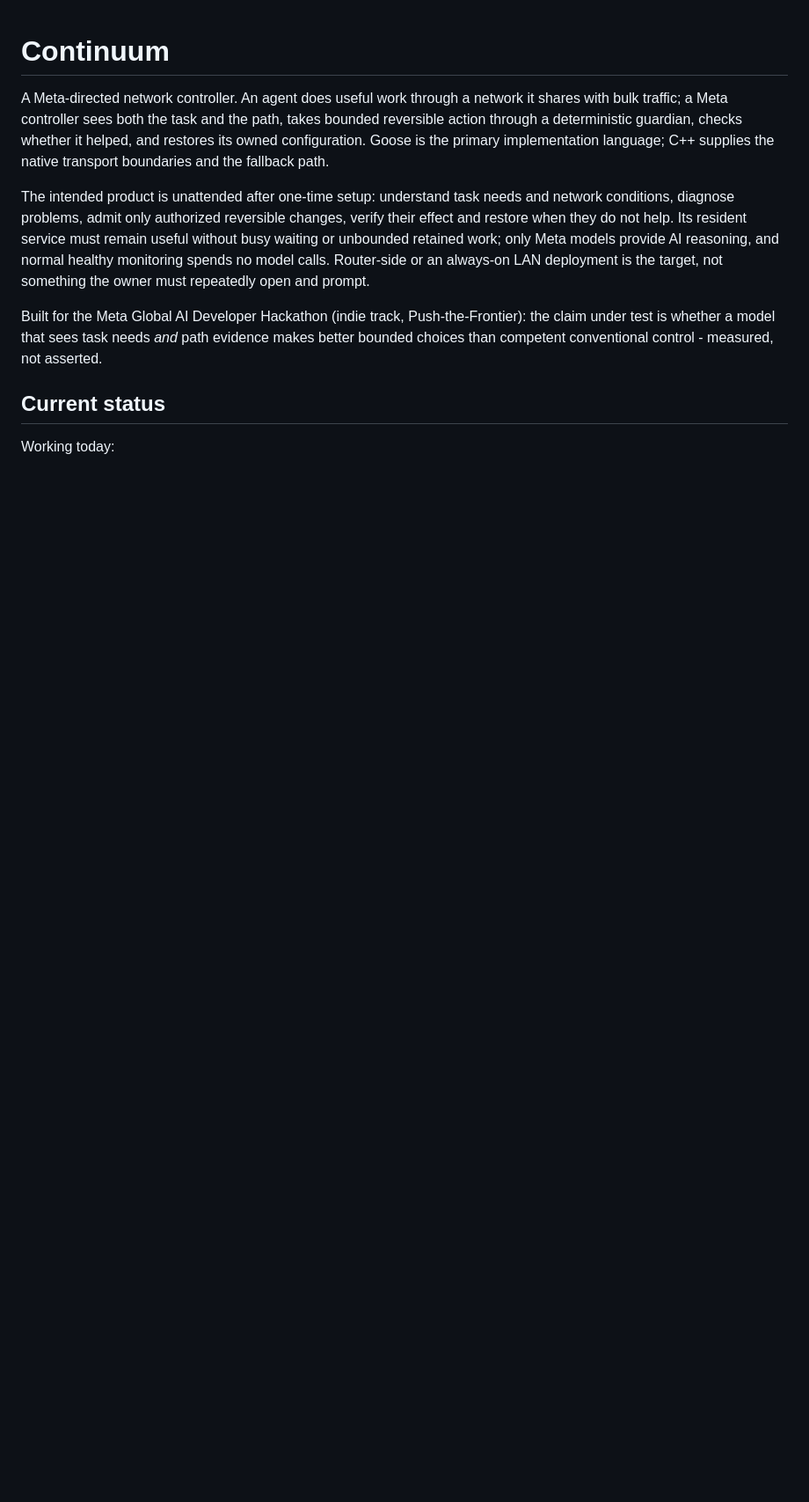
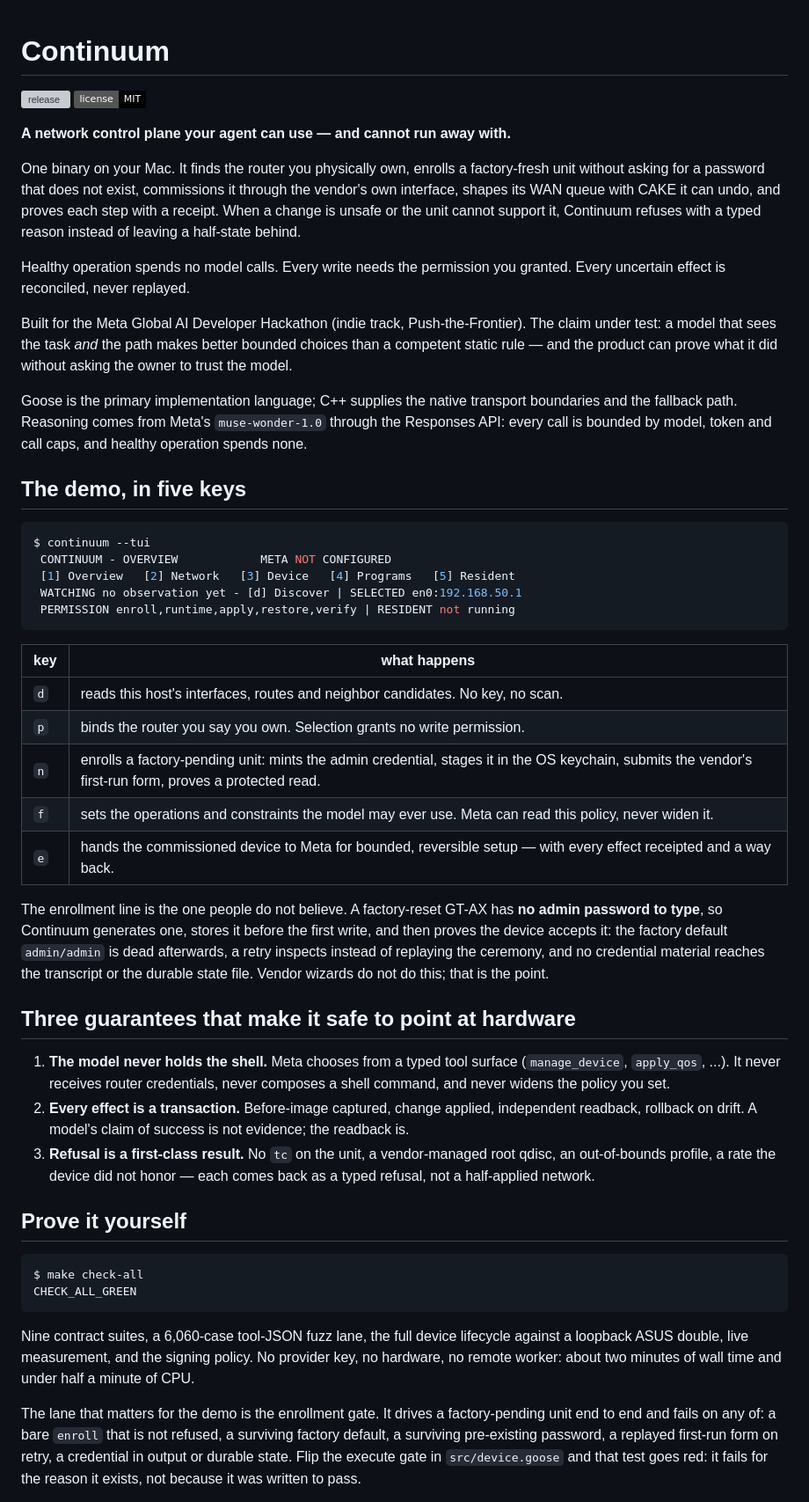
Before and after one commit to AdityaVG13/Continuum, a Markdown page: README.md, the part around one of its changes. Shown at 88% size. GitHub-like rendering; badges without logos; blank space fills up the shorter version; grey boxes are pictures that could not be loaded.

````diff
--- a/README.md
+++ b/README.md
@@ -1,25 +1,83 @@
 # Continuum
 
-A Meta-directed network controller. An agent does useful work through a
-network it shares with bulk traffic; a Meta controller sees both the task
-and the path, takes bounded reversible action through a deterministic
-guardian, checks whether it helped, and restores its owned configuration.
-Goose is the primary implementation language; C++ supplies the native
-transport boundaries and the fallback path.
+[![release](https://img.shields.io/github/v/release/AdityaVG13/Continuum?color=blue)](https://github.com/AdityaVG13/Continuum/releases)
+[![license](https://img.shields.io/badge/license-MIT-black)](LICENSE)
 
-The intended product is unattended after one-time setup: understand task needs
-and network conditions, diagnose problems, admit only authorized reversible
-changes, verify their effect and restore when they do not help. Its resident
-service must remain useful without busy waiting or unbounded retained work;
-only Meta models provide AI reasoning, and normal healthy monitoring spends
-no model calls. Router-side or an always-on LAN deployment is the target, not
-something the owner must repeatedly open and prompt.
+**A network control plane your agent can use — and cannot run away with.**
 
-Built for the Meta Global AI Developer Hackathon (indie track,
-Push-the-Frontier): the claim under test is whether a model that sees
-task needs *and* path evidence makes better bounded choices than
-competent conventional control - measured, not asserted.
+One binary on your Mac. It finds the router you physically own, enrolls a
+factory-fresh unit without asking for a password that does not exist, commissions
+it through the vendor's own interface, shapes its WAN queue with CAKE it can
+undo, and proves each step with a receipt. When a change is unsafe or the unit
+cannot support it, Continuum refuses with a typed reason instead of leaving a
+half-state behind.
 
-## Current status
+Healthy operation spends no model calls. Every write needs the permission you
+granted. Every uncertain effect is reconciled, never replayed.
 
-Working today:
+Built for the Meta Global AI Developer Hackathon (indie track, Push-the-Frontier).
+The claim under test: a model that sees the task *and* the path makes better
+bounded choices than a competent static rule — and the product can prove what it
+did without asking the owner to trust the model.
+
+Goose is the primary implementation language; C++ supplies the native transport
+boundaries and the fallback path. Reasoning comes from Meta's `muse-wonder-1.0`
+through the Responses API: every call is bounded by model, token and call caps,
+and healthy operation spends none.
+
+## The demo, in five keys
+
+```console
+$ continuum --tui
+ CONTINUUM - OVERVIEW            META NOT CONFIGURED
+ [1] Overview   [2] Network   [3] Device   [4] Programs   [5] Resident
+ WATCHING no observation yet - [d] Discover | SELECTED en0:192.168.50.1
+ PERMISSION enroll,runtime,apply,restore,verify | RESIDENT not running
+```
+
+| key | what happens |
+| --- | --- |
+| `d` | reads this host's interfaces, routes and neighbor candidates. No key, no scan. |
+| `p` | binds the router you say you own. Selection grants no write permission. |
+| `n` | enrolls a factory-pending unit: mints the admin credential, stages it in the OS keychain, submits the vendor's first-run form, proves a protected read. |
+| `f` | sets the operations and constraints the model may ever use. Meta can read this policy, never widen it. |
+| `e` | hands the commissioned device to Meta for bounded, reversible setup — with every effect receipted and a way back. |
+
+The enrollment line is the one people do not believe. A factory-reset GT-AX has
+**no admin password to type**, so Continuum generates one, stores it before the
+first write, and then proves the device accepts it: the factory default
+`admin/admin` is dead afterwards, a retry inspects instead of replaying the
+ceremony, and no credential material reaches the transcript or the durable state
+file. Vendor wizards do not do this; that is the point.
+
+## Three guarantees that make it safe to point at hardware
+
+1. **The model never holds the shell.** Meta chooses from a typed tool surface
+   (`manage_device`, `apply_qos`, ...). It never receives router credentials,
+   never composes a shell command, and never widens the policy you set.
+2. **Every effect is a transaction.** Before-image captured, change applied,
+   independent readback, rollback on drift. A model's claim of success is not
+   evidence; the readback is.
+3. **Refusal is a first-class result.** No `tc` on the unit, a vendor-managed
+   root qdisc, an out-of-bounds profile, a rate the device did not honor — each
+   comes back as a typed refusal, not a half-applied network.
+
+## Prove it yourself
+
+```console
+$ make check-all
+CHECK_ALL_GREEN
+```
+
+Nine contract suites, a 6,060-case tool-JSON fuzz lane, the full device
+lifecycle against a loopback ASUS double, live measurement, and the signing
+policy. No provider key, no hardware, no remote worker: about two minutes of
+wall time and under half a minute of CPU.
+
+The lane that matters for the demo is the enrollment gate. It drives a
+factory-pending unit end to end and fails on any of: a bare `enroll` that is not
+refused, a surviving factory default, a surviving pre-existing password, a
+replayed first-run form on retry, a credential in output or durable state. Flip
+the execute gate in `src/device.goose` and that test goes red: it fails for the
+reason it exists, not because it was written to pass.
+
````
Also changed, not shown: other parts of README.md (+53 -14 lines).
